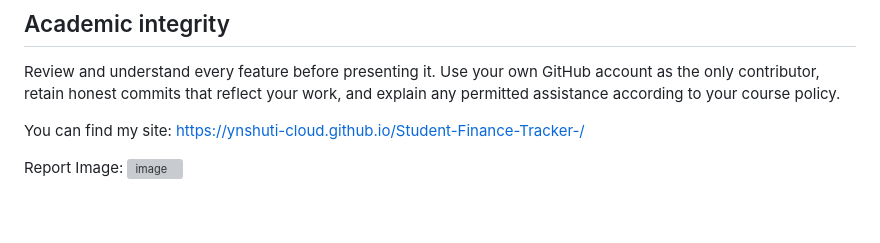
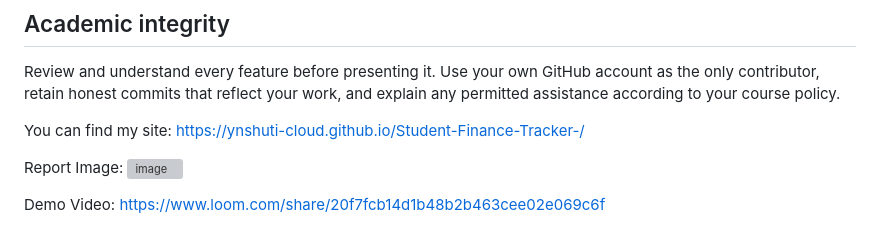
Before and after one commit to ynshuti-cloud/Student-Finance-Tracker-, a Markdown page: README.md, the part around the change. GitHub-like rendering; grey boxes are pictures that could not be loaded.

```diff
--- a/README.md
+++ b/README.md
@@ -145,3 +145,6 @@ Review and understand every feature before presenting it. Use your own GitHub ac
 You can find my site:  https://ynshuti-cloud.github.io/Student-Finance-Tracker-/
 
 Report Image: <img width="1130" height="642" alt="image" src="https://github.com/user-attachments/assets/0026c83b-66f6-421b-a9cd-b100d8b1c0a3" />
+
+
+Demo Video:  https://www.loom.com/share/20f7fcb14d1b48b2b463cee02e069c6f
```
